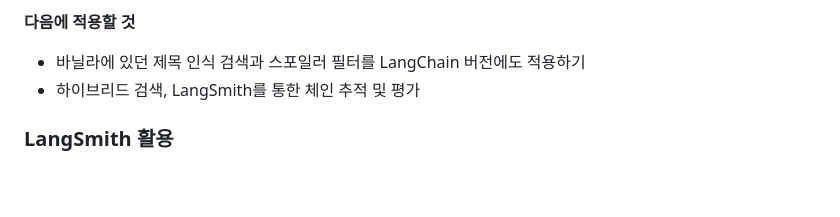
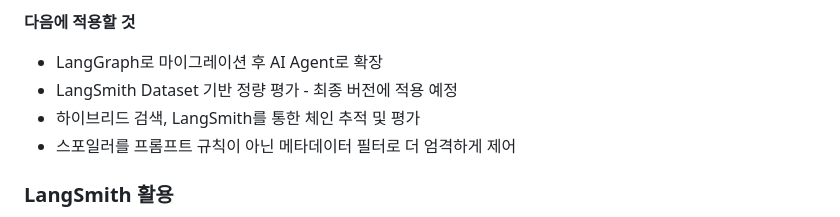
Before and after one commit to 100-hours-a-week/KTB4-Sophia-AI, a Markdown page: movie_rag_chatbot/README.md, the part around the change. GitHub-like rendering; blank space fills up the shorter version.

Commit message:
docs: README 향후 계획에 LangGraph, 평가 항목 추가

```diff
--- a/movie_rag_chatbot/README.md
+++ b/movie_rag_chatbot/README.md
@@ -128,8 +128,10 @@ LANGSMITH_PROJECT=movie-rag-chatbot
 - 이를 통해 검색으로 제어, 프롬프트로 제어라는 설계 선택지가 있다는 것을 알게 되었다.
 
 **다음에 적용할 것**
-- 바닐라에 있던 제목 인식 검색과 스포일러 필터를 LangChain 버전에도 적용하기
+- LangGraph로 마이그레이션 후 AI Agent로 확장
+- LangSmith Dataset 기반 정량 평가 - 최종 버전에 적용 예정
 - 하이브리드 검색, LangSmith를 통한 체인 추적 및 평가
+- 스포일러를 프롬프트 규칙이 아닌 메타데이터 필터로 더 엄격하게 제어
 
 ### LangSmith 활용
 - LangSmith로 체인 실행을 추적하며 검색(retriever)이 실제로 어떤 영화 조각을 가져오고, 그것이 프롬프트에 어떻게 반영되는지 단계별로 확인할 수 있었다.
```
